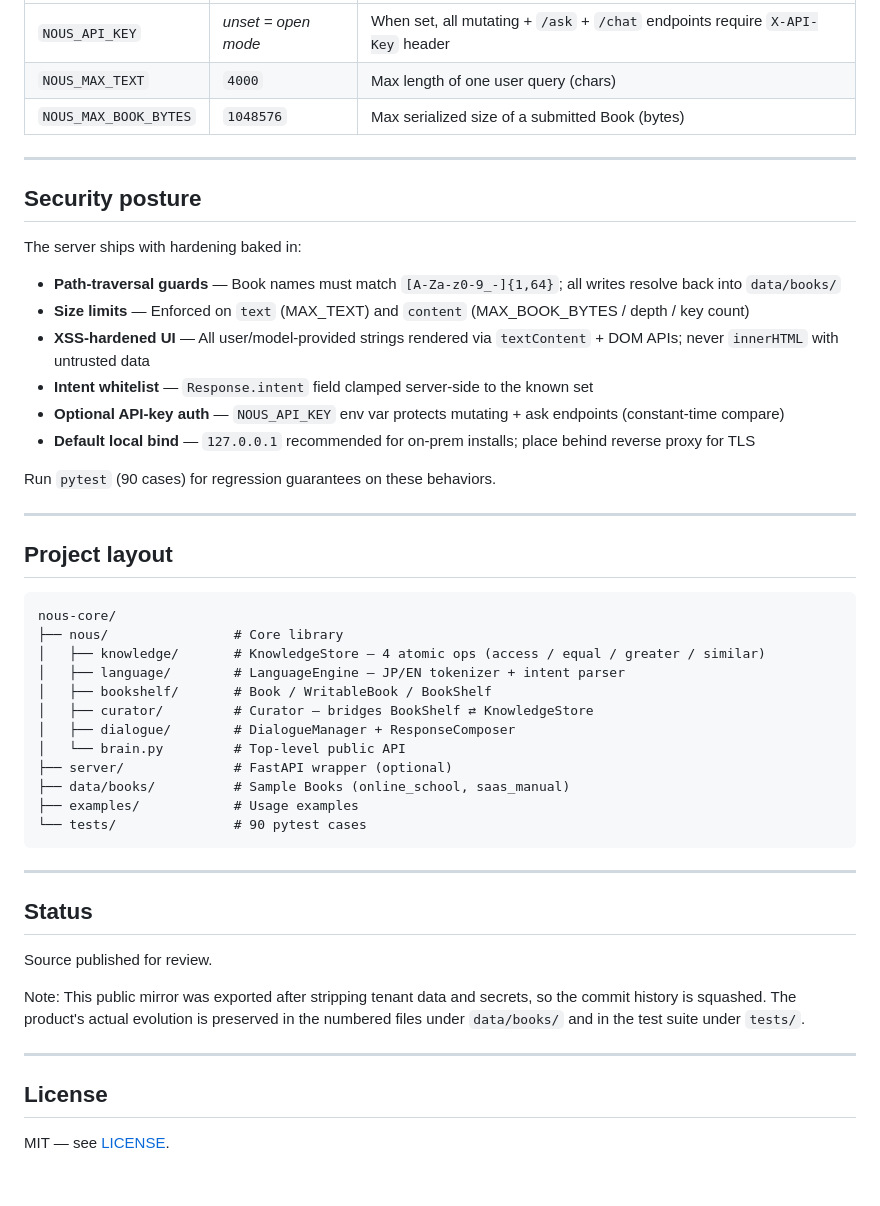
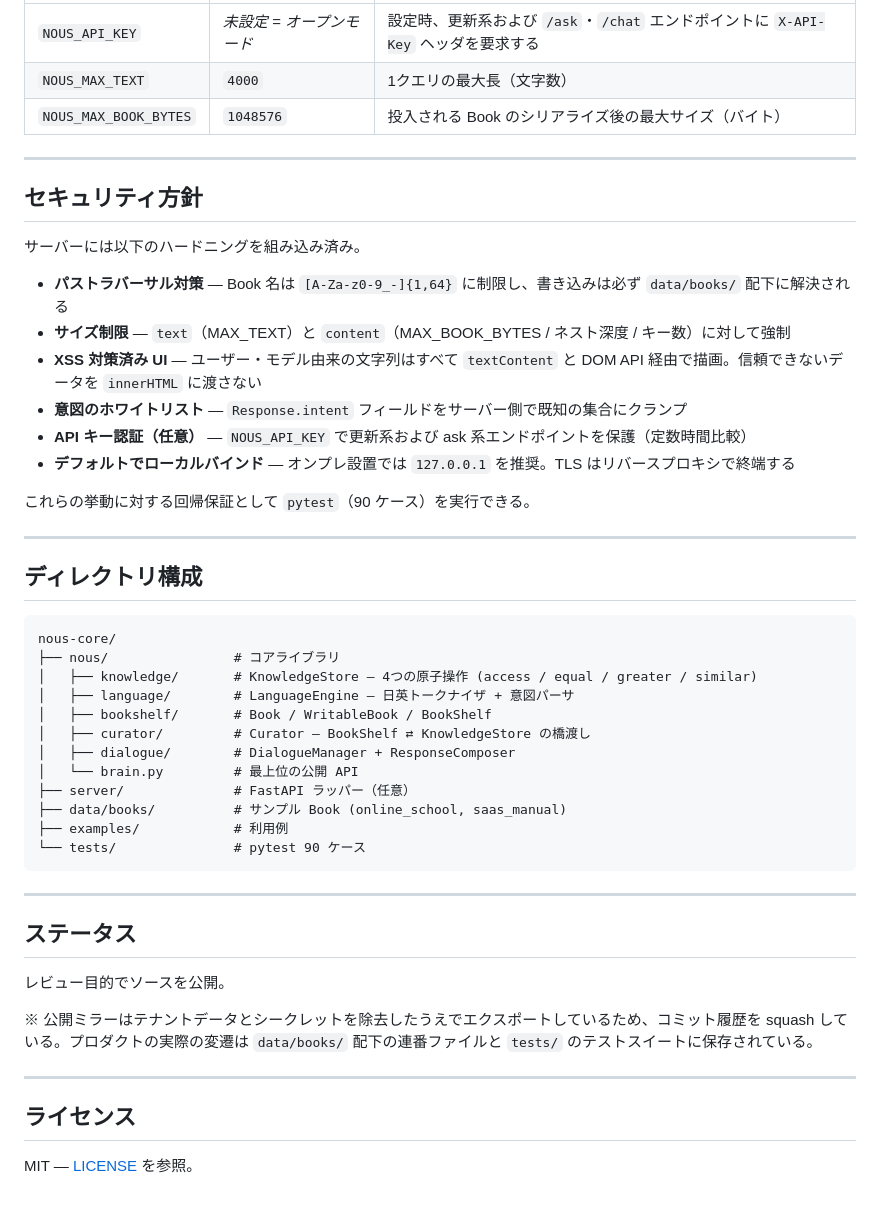
Before and after one commit to inoryo-ai/nous-core, a Markdown page: README.md, the part around one of its changes. Drawn GitHub-style.

Commit message:
docs: READMEを日本語に統一し技術選定理由を追記
- 英語・日本語が混在していた記述を日本語へ統一
- 「技術選定」セクションを追加（採用理由と代替案の不採用理由）

Co-Authored-By: Claude Opus 5 <noreply@anthropic.com>

````diff
--- a/README.md
+++ b/README.md
@@ -121,54 +136,52 @@ Open <http://127.0.0.1:8000> for the built-in demo UI (chat + Book management +
 |---|---|---|
-| `NOUS_API_KEY` | *unset = open mode* | When set, all mutating + `/ask` + `/chat` endpoints require `X-API-Key` header |
-| `NOUS_MAX_TEXT` | `4000` | Max length of one user query (chars) |
-| `NOUS_MAX_BOOK_BYTES` | `1048576` | Max serialized size of a submitted Book (bytes) |
+| `NOUS_API_KEY` | *未設定 = オープンモード* | 設定時、更新系および `/ask`・`/chat` エンドポイントに `X-API-Key` ヘッダを要求する |
+| `NOUS_MAX_TEXT` | `4000` | 1クエリの最大長（文字数） |
+| `NOUS_MAX_BOOK_BYTES` | `1048576` | 投入される Book のシリアライズ後の最大サイズ（バイト） |
 
 ---
 
-## Security posture
+## セキュリティ方針
 
-The server ships with hardening baked in:
+サーバーには以下のハードニングを組み込み済み。
 
-- **Path-traversal guards** — Book names must match `[A-Za-z0-9_-]{1,64}`; all writes resolve back into `data/books/`
-- **Size limits** — Enforced on `text` (MAX_TEXT) and `content` (MAX_BOOK_BYTES / depth / key count)
-- **XSS-hardened UI** — All user/model-provided strings rendered via `textContent` + DOM APIs; never `innerHTML` with untrusted data
-- **Intent whitelist** — `Response.intent` field clamped server-side to the known set
-- **Optional API-key auth** — `NOUS_API_KEY` env var protects mutating + ask endpoints (constant-time compare)
-- **Default local bind** — `127.0.0.1` recommended for on-prem installs; place behind reverse proxy for TLS
+- **パストラバーサル対策** — Book 名は `[A-Za-z0-9_-]{1,64}` に制限し、書き込みは必ず `data/books/` 配下に解決される
+- **サイズ制限** — `text`（MAX_TEXT）と `content`（MAX_BOOK_BYTES / ネスト深度 / キー数）に対して強制
+- **XSS 対策済み UI** — ユーザー・モデル由来の文字列はすべて `textContent` と DOM API 経由で描画。信頼できないデータを `innerHTML` に渡さない
+- **意図のホワイトリスト** — `Response.intent` フィールドをサーバー側で既知の集合にクランプ
+- **API キー認証（任意）** — `NOUS_API_KEY` で更新系および ask 系エンドポイントを保護（定数時間比較）
+- **デフォルトでローカルバインド** — オンプレ設置では `127.0.0.1` を推奨。TLS はリバースプロキシで終端する
 
-Run `pytest` (90 cases) for regression guarantees on these behaviors.
+これらの挙動に対する回帰保証として `pytest`（90 ケース）を実行できる。
 
 ---
 
-## Project layout
+## ディレクトリ構成
 
 ```
 nous-core/
-├── nous/                # Core library
-│   ├── knowledge/       # KnowledgeStore — 4 atomic ops (access / equal / greater / similar)
-│   ├── language/        # LanguageEngine — JP/EN tokenizer + intent parser
+├── nous/                # コアライブラリ
+│   ├── knowledge/       # KnowledgeStore — 4つの原子操作 (access / equal / greater / similar)
+│   ├── language/        # LanguageEngine — 日英トークナイザ + 意図パーサ
 │   ├── bookshelf/       # Book / WritableBook / BookShelf
-│   ├── curator/         # Curator — bridges BookShelf ⇄ KnowledgeStore
+│   ├── curator/         # Curator — BookShelf ⇄ KnowledgeStore の橋渡し
 │   ├── dialogue/        # DialogueManager + ResponseComposer
-│   └── brain.py         # Top-level public API
-├── server/              # FastAPI wrapper (optional)
-├── data/books/          # Sample Books (online_school, saas_manual)
-├── examples/            # Usage examples
-└── tests/               # 90 pytest cases
+│   └── brain.py         # 最上位の公開 API
+├── server/              # FastAPI ラッパー（任意）
+├── data/books/          # サンプル Book (online_school, saas_manual)
+├── examples/            # 利用例
+└── tests/               # pytest 90 ケース
 ```
 
 ---
 
-## Status
+## ステータス
 
-Source published for review.
+レビュー目的でソースを公開。
 
-Note: This public mirror was exported after stripping tenant data and secrets,
-so the commit history is squashed. The product's actual evolution is preserved
-in the numbered files under `data/books/` and in the test suite under `tests/`.
+※ 公開ミラーはテナントデータとシークレットを除去したうえでエクスポートしているため、コミット履歴を squash している。プロダクトの実際の変遷は `data/books/` 配下の連番ファイルと `tests/` のテストスイートに保存されている。
 
 ---
 
-## License
+## ライセンス
 
-MIT — see [LICENSE](./LICENSE).
+MIT — [LICENSE](./LICENSE) を参照。
````
Also changed, not shown: other parts of README.md (+59 -44 lines).
